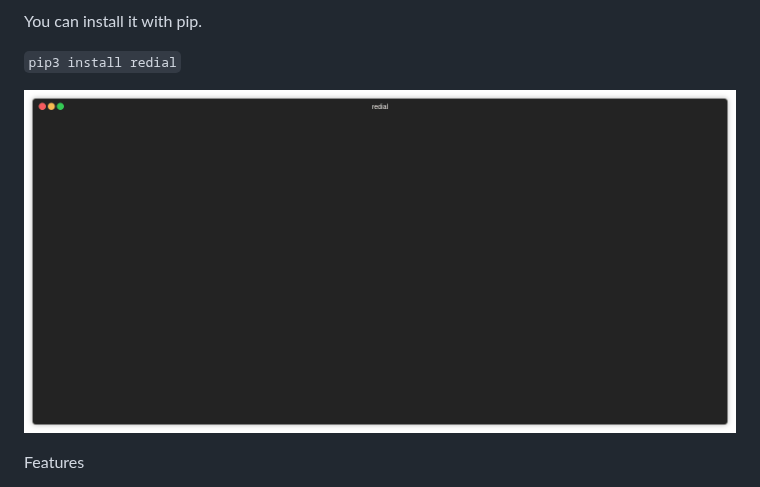
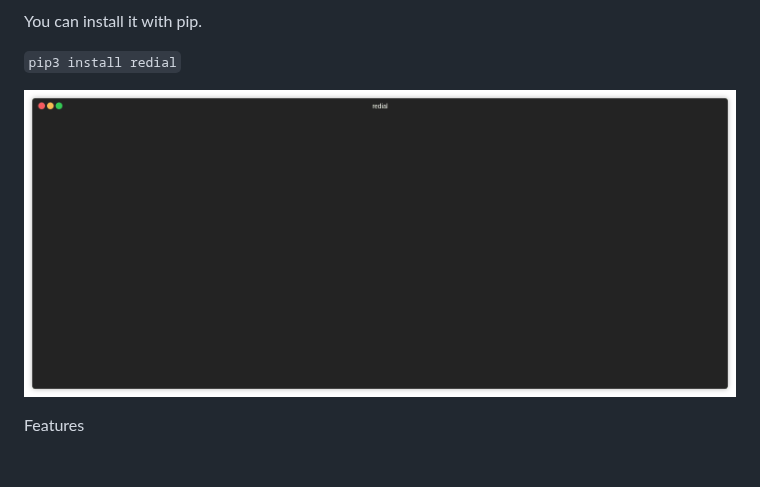
Before and after one commit to taypo/redial, a Markdown page: README.md, the part around the change. GitHub-like rendering; pictures changed too: gifs/add_folder.gif (added), gifs/redial_add_folder.gif (deleted); blank space fills up the shorter version.

Commit message:
gif update

```diff
--- a/README.md
+++ b/README.md
@@ -9,7 +9,7 @@ You can install it with pip.
 `pip3 install redial`
 
 
-<p align="center"><img src="/gifs/redial_add_folder.gif?raw=true"/></p>
+<p align="center"><img src="/gifs/add_folder.gif?raw=true"/></p>
 
 Features
 - [x] Manage your connections in folders/groups
```
